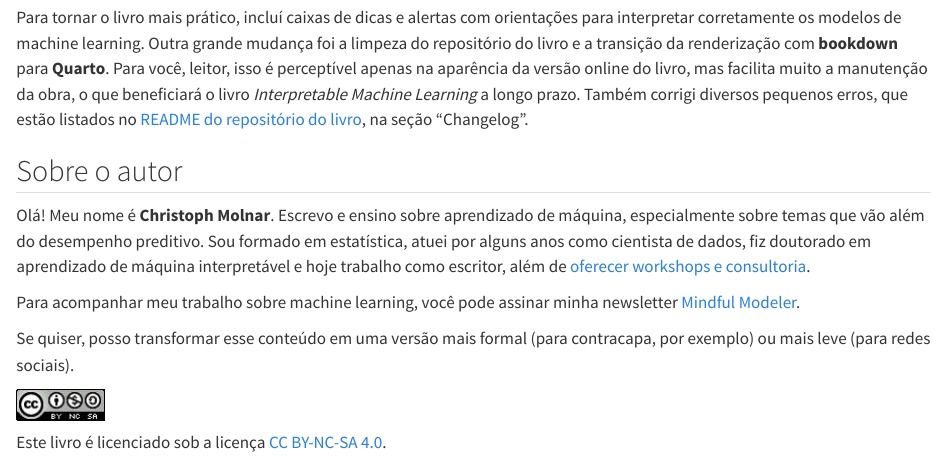
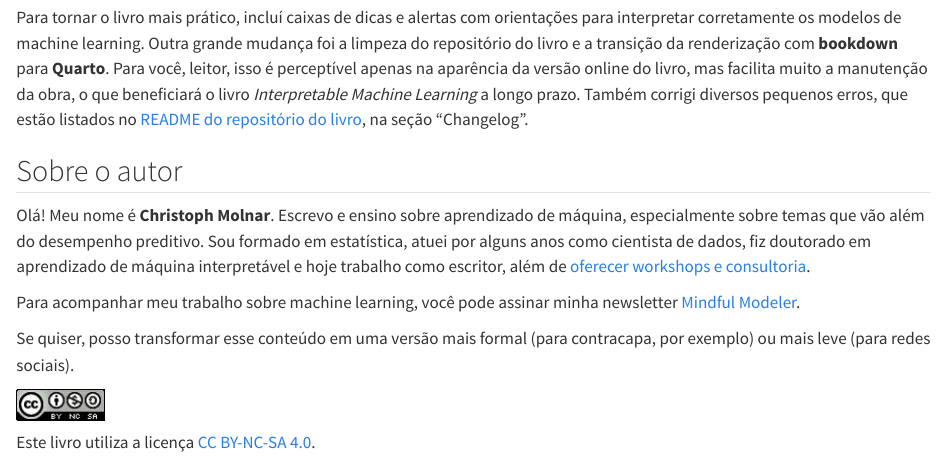
Before and after one commit to toledomateus/interpretable-ml-book-pt, a Quarto document (manuscript/index.qmd): the page in a window 1100 px wide, from 1440 px down. Rendered offline with R 4.5, knitr and Pandoc in place of Quarto, with nearby package versions; drawn as R Markdown's standard HTML page in place of the format the file asks for.

Commit message:
fix: license ref

```diff
--- a/manuscript/index.qmd
+++ b/manuscript/index.qmd
@@ -68,6 +68,6 @@ Se quiser, posso transformar esse conteúdo em uma versão mais formal (para con
 
 ![](./images/by-nc-sa.jpg)
 
-Este livro é licenciado sob a licença [CC BY-NC-SA 4.0](http://creativecommons.org/licenses/by-nc-sa/4.0/).
+Este livro utiliza a licença [CC BY-NC-SA 4.0](http://creativecommons.org/licenses/by-nc-sa/4.0/).
 
 :::
```
